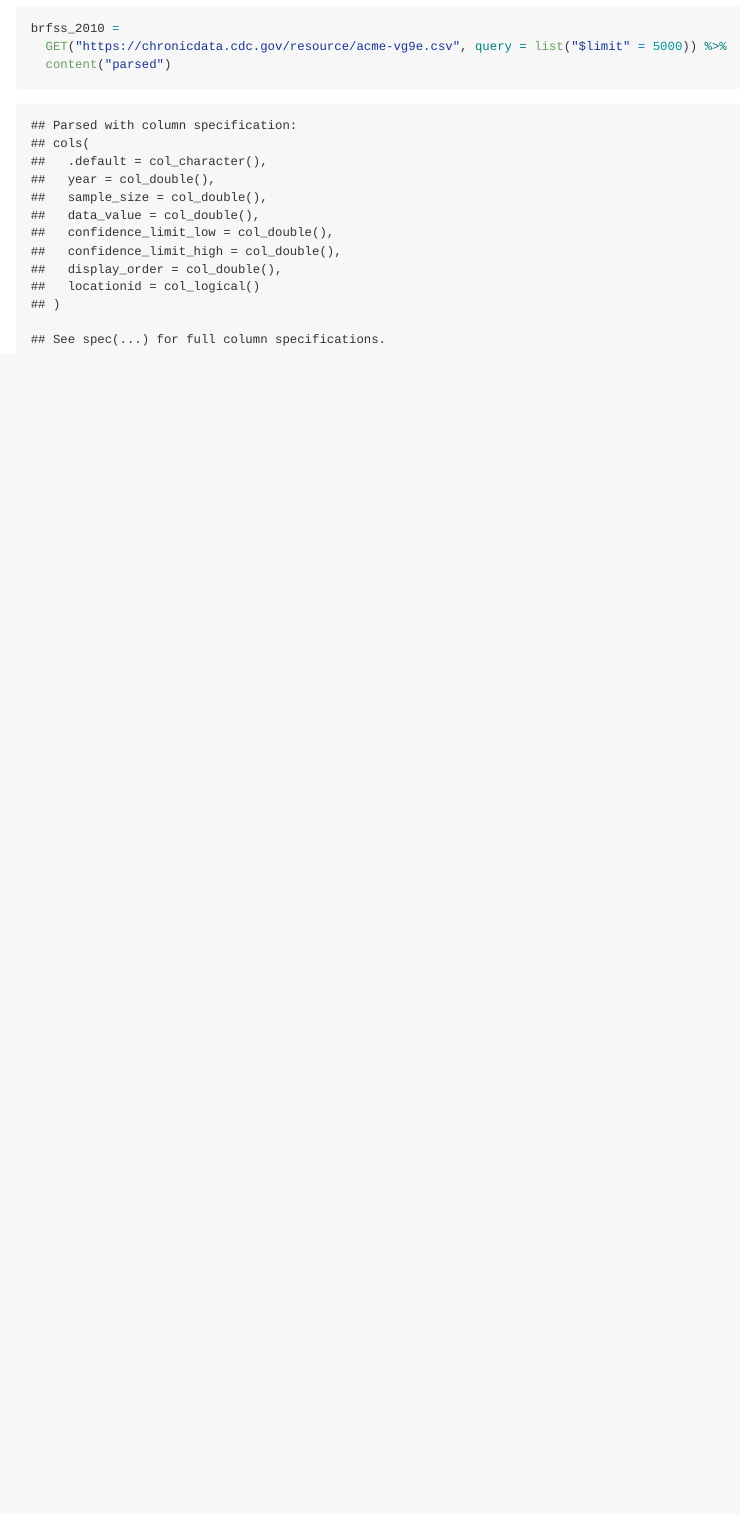
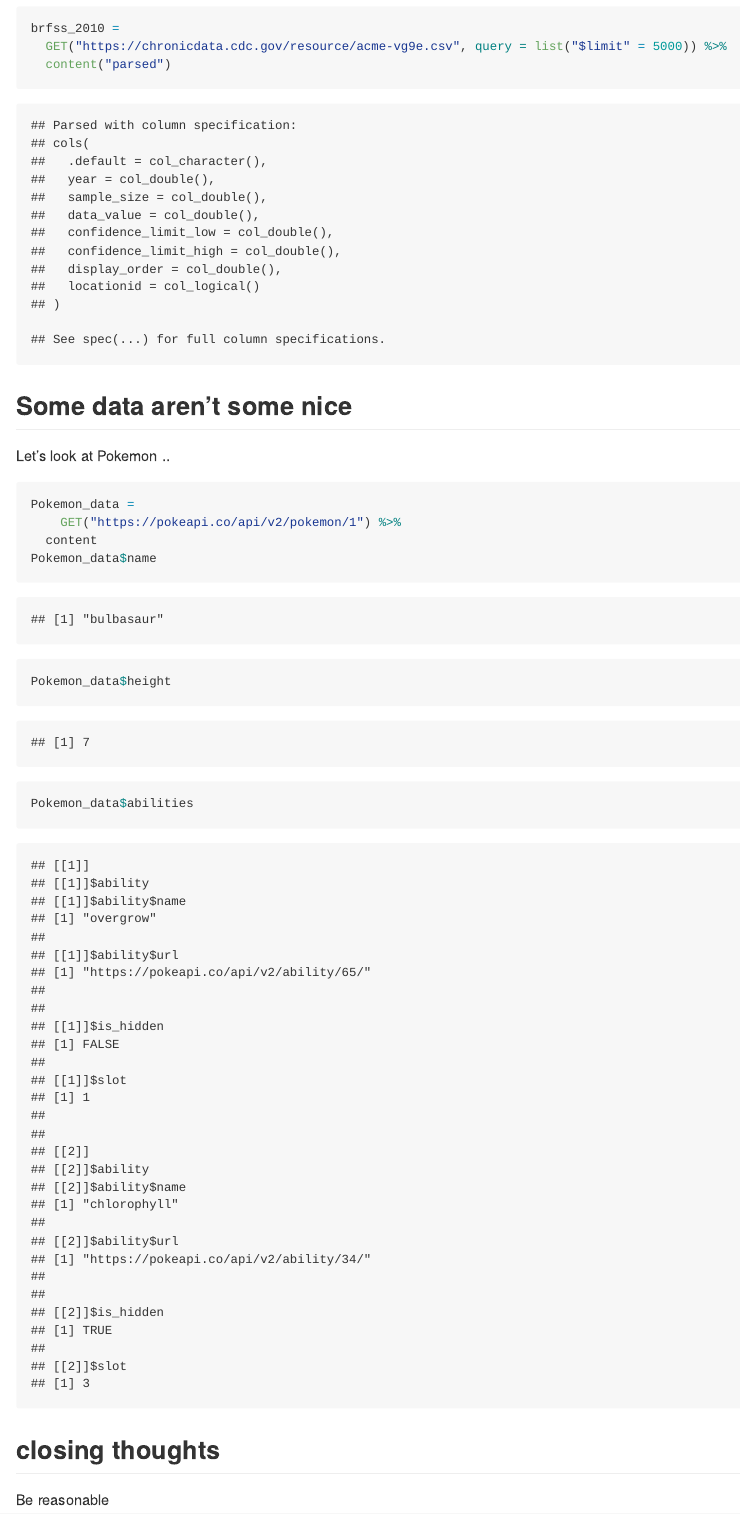
Before and after one commit to anna0609/data_wrangling_ii, an R Markdown document (reading_data.Rmd): the page in a window 1100 px wide, from 2020 px down. The pictures show the output file reading_data.md that the author committed with the source, drawn offline in the style of GitHub; long lines of code are wrapped.

Commit message:
closing thoughts

````diff
--- a/reading_data.Rmd
+++ b/reading_data.Rmd
@@ -106,3 +106,20 @@ brfss_2010 =
   content("parsed")
 
 ```
+
+## Some data aren't some nice
+
+Let's look at Pokemon ..
+```{r}
+Pokemon_data =
+    GET("https://pokeapi.co/api/v2/pokemon/1") %>%
+  content
+Pokemon_data$name
+Pokemon_data$height
+Pokemon_data$abilities
+```
+
+
+## closing thoughts
+
+Be reasonable
````
Also changed, not shown: reading_data.md.
